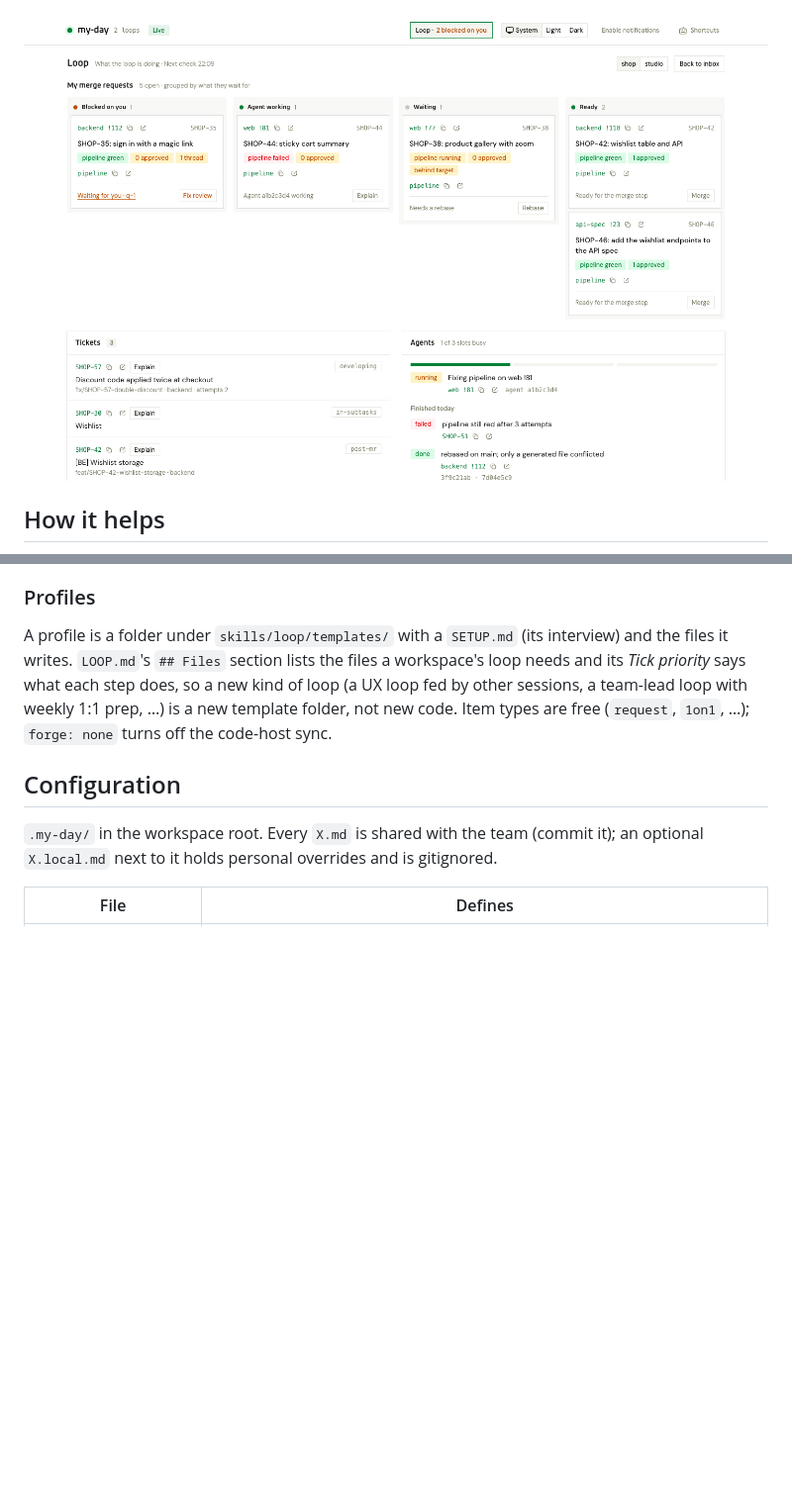
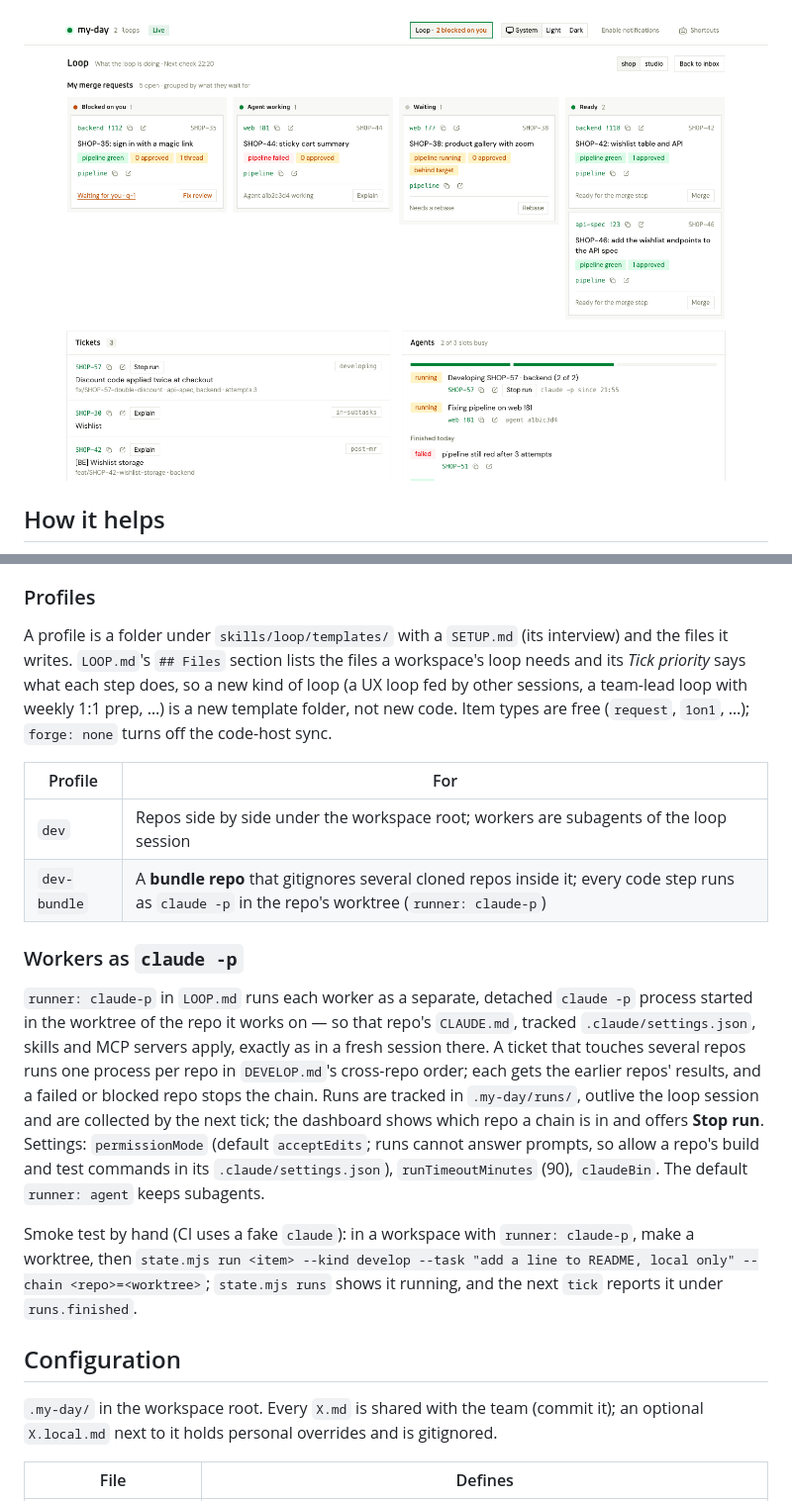
Before and after one commit to csutorasr/my-day, a Markdown page: README.md, 2 parts joined by grey strips. Shown at 99% size. Rendered like a GitHub page; pictures changed too: docs/dashboard-loop.png; blank space fills up the shorter version.

Commit message:
docs: claude -p runner and the dev-bundle profile; e2e run in the agents panel; 0.9.0
Co-Authored-By: Claude Opus 5.5 (1M context) <noreply@anthropic.com>

```diff
--- a/README.md
+++ b/README.md
@@ -127,6 +127,28 @@ files it writes. `LOOP.md`'s `## Files` section lists the files a workspace's lo
 a team-lead loop with weekly 1:1 prep, …) is a new template folder, not new code. Item types are
 free (`request`, `1on1`, …); `forge: none` turns off the code-host sync.
 
+| Profile | For |
+|---|---|
+| `dev` | Repos side by side under the workspace root; workers are subagents of the loop session |
+| `dev-bundle` | A **bundle repo** that gitignores several cloned repos inside it; every code step runs as `claude -p` in the repo's worktree (`runner: claude-p`) |
+
+### Workers as `claude -p`
+
+`runner: claude-p` in `LOOP.md` runs each worker as a separate, detached `claude -p` process started
+in the worktree of the repo it works on — so that repo's `CLAUDE.md`, tracked
+`.claude/settings.json`, skills and MCP servers apply, exactly as in a fresh session there. A ticket
+that touches several repos runs one process per repo in `DEVELOP.md`'s cross-repo order; each gets
+the earlier repos' results, and a failed or blocked repo stops the chain. Runs are tracked in
+`.my-day/runs/`, outlive the loop session and are collected by the next tick; the dashboard shows
+which repo a chain is in and offers **Stop run**. Settings: `permissionMode` (default `acceptEdits`;
+runs cannot answer prompts, so allow a repo's build and test commands in its
+`.claude/settings.json`), `runTimeoutMinutes` (90), `claudeBin`. The default `runner: agent` keeps
+subagents.
+
+Smoke test by hand (CI uses a fake `claude`): in a workspace with `runner: claude-p`, make a
+worktree, then `state.mjs run <item> --kind develop --task "add a line to README, local only" --chain <repo>=<worktree>`;
+`state.mjs runs` shows it running, and the next `tick` reports it under `runs.finished`.
+
 ## Configuration
 
 `.my-day/` in the workspace root. Every `X.md` is shared with the team (commit it); an
```
Also changed, not shown: other parts of README.md (+3 -2 lines), AGENTS.md (+3 -1 lines), docs/dashboard.png, 4 other files.
